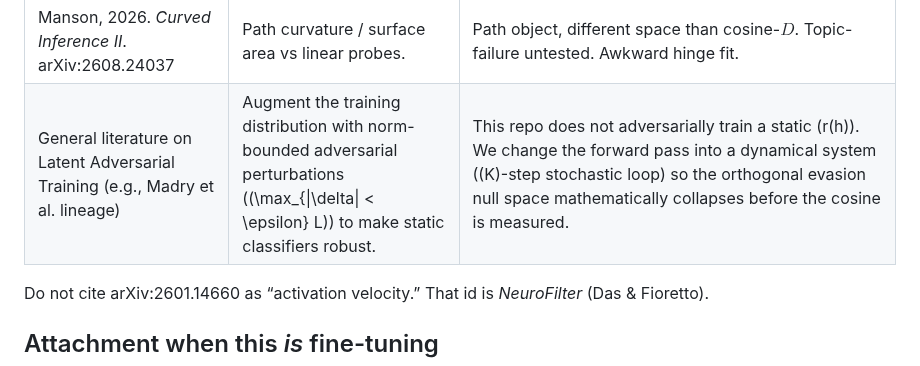
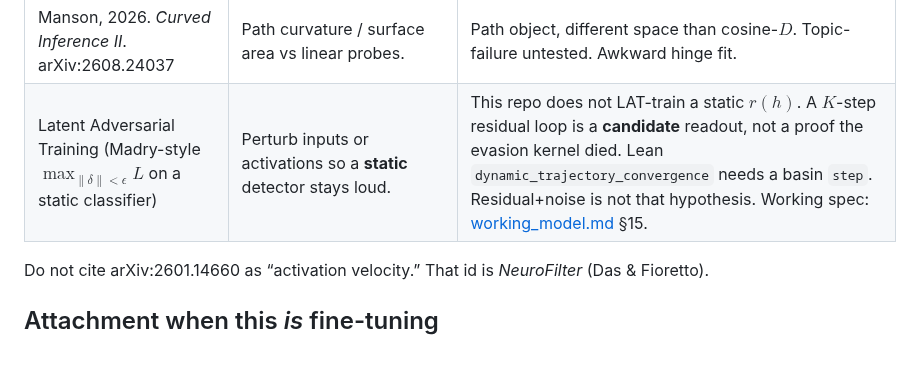
Before and after one commit to kummahiih/regret-heuristic, a Markdown page: neighbors.md, the part around the change. GitHub-like rendering.

Commit message:
neighbors: K-step does not collapse the evasion null

```diff
--- a/neighbors.md
+++ b/neighbors.md
@@ -28,7 +28,7 @@ No novelty claim. Search for $r$: [intent-readout-search](https://github.com/kum
 | Tiwari et al., 2026. *Decodability is Not Causality*. arXiv:2609.18080 | Probe-aligned SAE features need not be the features a patch moves. | Two meters on one cell. Lean: `decodable_not_causal`. Do not put a probe AUROC in $L_{\mathrm{total}}$. Causal-SAE mask still unrun. |
 | Sudheendra & Srivastava, 2026. *When Decodability Is Not Enough*. arXiv:2609.02438 | Logical validity can decode while behavior ignores it. | Same split. A loud monitor is not a working slap. |
 | Manson, 2026. *Curved Inference II*. arXiv:2608.24037 | Path curvature / surface area vs linear probes. | Path object, different space than cosine-$D$. Topic-failure untested. Awkward hinge fit. |
-| General literature on Latent Adversarial Training (e.g., Madry et al. lineage) | Augment the training distribution with norm-bounded adversarial perturbations (\(\max_{\|\delta\| < \epsilon} L\)) to make static classifiers robust. | This repo does not adversarially train a static \(r(h)\). We change the forward pass into a dynamical system (\(K\)-step stochastic loop) so the orthogonal evasion null space mathematically collapses before the cosine is measured. |
+| Latent Adversarial Training (Madry-style $\max_{\|\delta\|<\epsilon} L$ on a static classifier) | Perturb inputs or activations so a **static** detector stays loud. | This repo does not LAT-train a static $r(h)$. A $K$-step residual loop is a **candidate** readout, not a proof the evasion kernel died. Lean `dynamic_trajectory_convergence` needs a basin `step`. Residual+noise is not that hypothesis. Working spec: [working_model.md](working_model.md) §15. |
 
 Do not cite arXiv:2601.14660 as “activation velocity.” That id is *NeuroFilter* (Das & Fioretto).
 
```
